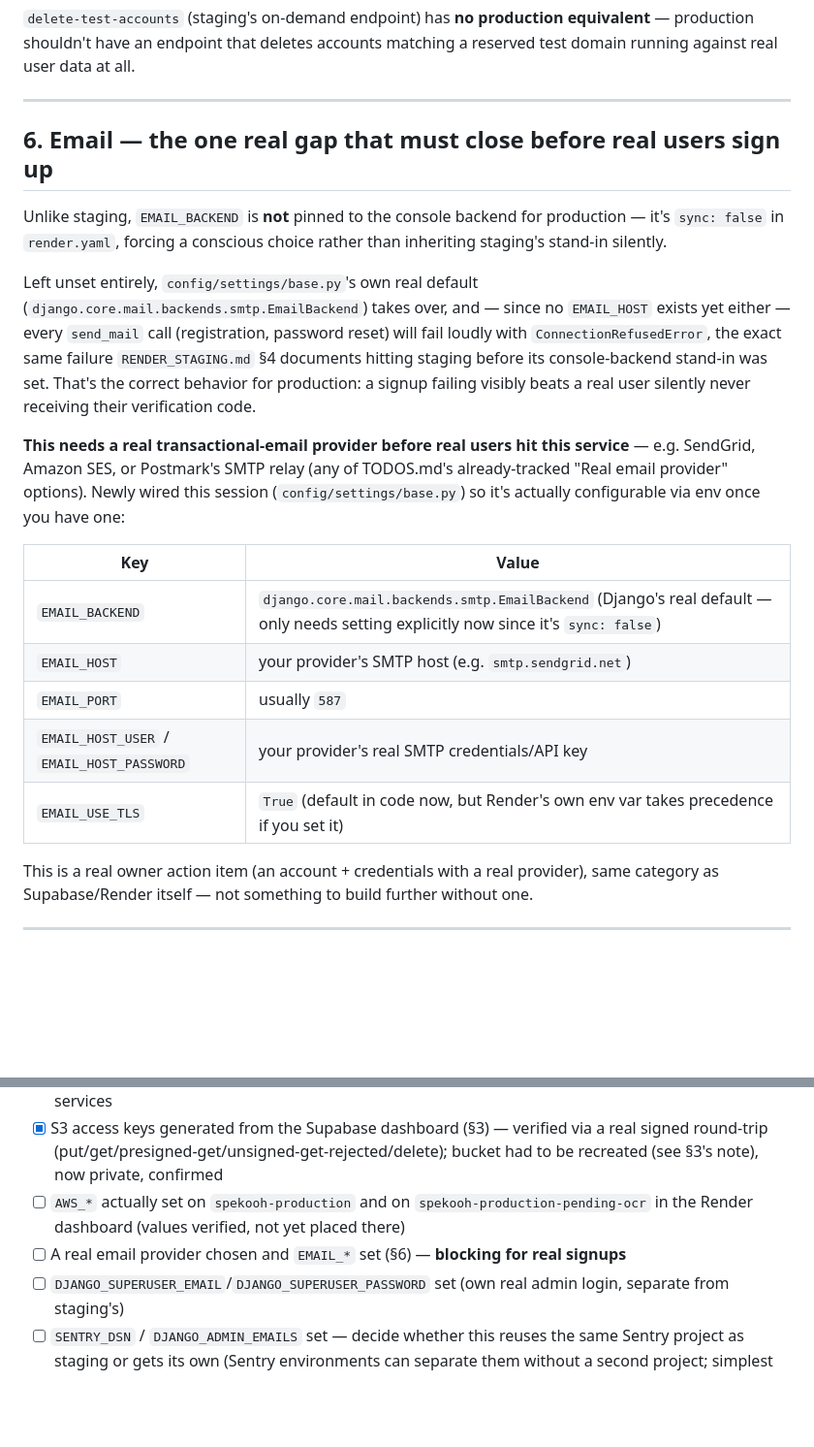
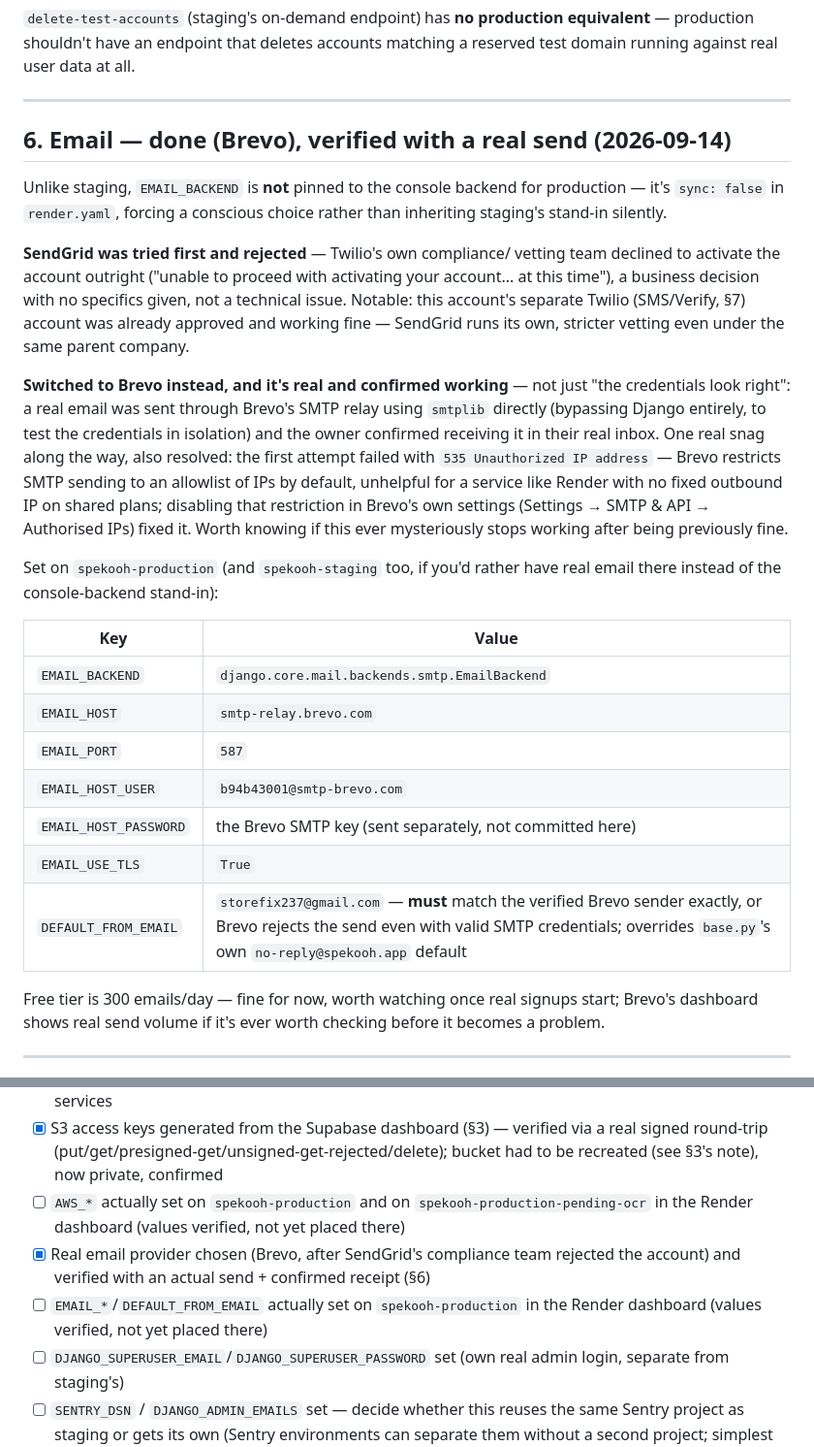
Before and after one commit to Stores237/spekooh, a Markdown page: RENDER_PRODUCTION.md, 2 parts joined by grey strips. Shown at 97% size. Rendered like a GitHub page; blank space fills up the shorter version.

Commit message:
docs: production email provider is Brevo, verified with a real send
SendGrid was tried first — Twilio's own compliance team rejected the
account outright (a business decision, no specifics given), separate
from and unrelated to the Twilio SMS/Verify account already working fine.

Switched to Brevo instead. Confirmed real, not just "credentials look
right": sent a real email via smtplib directly against Brevo's SMTP
relay, owner confirmed receiving it. One real snag hit and fixed along
the way — Brevo's default IP allowlist rejected the first attempt (535
Unauthorized IP address); disabled in Brevo's own settings, since a
service like Render has no fixed outbound IP to allowlist anyway.

Co-Authored-By: Claude Sonnet 5 <noreply@anthropic.com>
Claude-Session: https://claude.ai/code/session_01DU6EGL78bu92m3zXGDXmN6

```diff
--- a/RENDER_PRODUCTION.md
+++ b/RENDER_PRODUCTION.md
@@ -199,38 +199,48 @@ matching a reserved test domain running against real user data at all.
 
 ---
 
-## 6. Email — the one real gap that must close before real users sign up
+## 6. Email — done (Brevo), verified with a real send (2026-09-14)
 
 Unlike staging, `EMAIL_BACKEND` is **not** pinned to the console backend
 for production — it's `sync: false` in `render.yaml`, forcing a conscious
 choice rather than inheriting staging's stand-in silently.
 
-Left unset entirely, `config/settings/base.py`'s own real default
-(`django.core.mail.backends.smtp.EmailBackend`) takes over, and — since no
-`EMAIL_HOST` exists yet either — every `send_mail` call (registration,
-password reset) will fail loudly with `ConnectionRefusedError`, the exact
-same failure `RENDER_STAGING.md` §4 documents hitting staging before its
-console-backend stand-in was set. That's the correct behavior for
-production: a signup failing visibly beats a real user silently never
-receiving their verification code.
+**SendGrid was tried first and rejected** — Twilio's own compliance/
+vetting team declined to activate the account outright ("unable to
+proceed with activating your account... at this time"), a business
+decision with no specifics given, not a technical issue. Notable: this
+account's separate Twilio (SMS/Verify, §7) account was already approved
+and working fine — SendGrid runs its own, stricter vetting even under the
+same parent company.
 
-**This needs a real transactional-email provider before real users hit
-this service** — e.g. SendGrid, Amazon SES, or Postmark's SMTP relay (any
-of TODOS.md's already-tracked "Real email provider" options). Newly wired
-this session (`config/settings/base.py`) so it's actually configurable via
-env once you have one:
+**Switched to Brevo instead, and it's real and confirmed working** — not
+just "the credentials look right": a real email was sent through Brevo's
+SMTP relay using `smtplib` directly (bypassing Django entirely, to test
+the credentials in isolation) and the owner confirmed receiving it in
+their real inbox. One real snag along the way, also resolved: the first
+attempt failed with `535 Unauthorized IP address` — Brevo restricts SMTP
+sending to an allowlist of IPs by default, unhelpful for a service like
+Render with no fixed outbound IP on shared plans; disabling that
+restriction in Brevo's own settings (Settings → SMTP & API → Authorised
+IPs) fixed it. Worth knowing if this ever mysteriously stops working after
+being previously fine.
+
+Set on `spekooh-production` (and `spekooh-staging` too, if you'd rather
+have real email there instead of the console-backend stand-in):
 
 | Key | Value |
 |---|---|
-| `EMAIL_BACKEND` | `django.core.mail.backends.smtp.EmailBackend` (Django's real default — only needs setting explicitly now since it's `sync: false`) |
-| `EMAIL_HOST` | your provider's SMTP host (e.g. `smtp.sendgrid.net`) |
-| `EMAIL_PORT` | usually `587` |
-| `EMAIL_HOST_USER` / `EMAIL_HOST_PASSWORD` | your provider's real SMTP credentials/API key |
-| `EMAIL_USE_TLS` | `True` (default in code now, but Render's own env var takes precedence if you set it) |
+| `EMAIL_BACKEND` | `django.core.mail.backends.smtp.EmailBackend` |
+| `EMAIL_HOST` | `smtp-relay.brevo.com` |
+| `EMAIL_PORT` | `587` |
+| `EMAIL_HOST_USER` | `b94b43001@smtp-brevo.com` |
+| `EMAIL_HOST_PASSWORD` | the Brevo SMTP key (sent separately, not committed here) |
+| `EMAIL_USE_TLS` | `True` |
+| `DEFAULT_FROM_EMAIL` | `storefix237@gmail.com` — **must** match the verified Brevo sender exactly, or Brevo rejects the send even with valid SMTP credentials; overrides `base.py`'s own `no-reply@spekooh.app` default |
 
-This is a real owner action item (an account + credentials with a real
-provider), same category as Supabase/Render itself — not something to
-build further without one.
+Free tier is 300 emails/day — fine for now, worth watching once real
+signups start; Brevo's dashboard shows real send volume if it's ever
+worth checking before it becomes a problem.
 
 ---
 
@@ -281,7 +291,8 @@ until a number/Messaging Service exists.
 - [ ] Separate production Redis (Key Value) instance provisioned, `REDIS_URL` set on all 6 production services
 - [x] S3 access keys generated from the Supabase dashboard (§3) — verified via a real signed round-trip (put/get/presigned-get/unsigned-get-rejected/delete); bucket had to be recreated (see §3's note), now private, confirmed
 - [ ] `AWS_*` actually set on `spekooh-production` and on `spekooh-production-pending-ocr` in the Render dashboard (values verified, not yet placed there)
-- [ ] A real email provider chosen and `EMAIL_*` set (§6) — **blocking for real signups**
+- [x] Real email provider chosen (Brevo, after SendGrid's compliance team rejected the account) and verified with an actual send + confirmed receipt (§6)
+- [ ] `EMAIL_*`/`DEFAULT_FROM_EMAIL` actually set on `spekooh-production` in the Render dashboard (values verified, not yet placed there)
 - [ ] `DJANGO_SUPERUSER_EMAIL`/`DJANGO_SUPERUSER_PASSWORD` set (own real admin login, separate from staging's)
 - [ ] `SENTRY_DSN` / `DJANGO_ADMIN_EMAILS` set — decide whether this reuses the same Sentry project as staging or gets its own (Sentry environments can separate them without a second project; simplest to start with the same project, filtered by its `environment` tag, which `config/settings/base.py`'s `sentry_sdk.init` already sets to `"production"` when `DEBUG=False`)
 - [ ] `GEMINI_API_KEY` / `GROQ_API_KEY` set — own keys or shared with staging is a real cost/quota decision, not an engineering one; either works, code-wise
```
